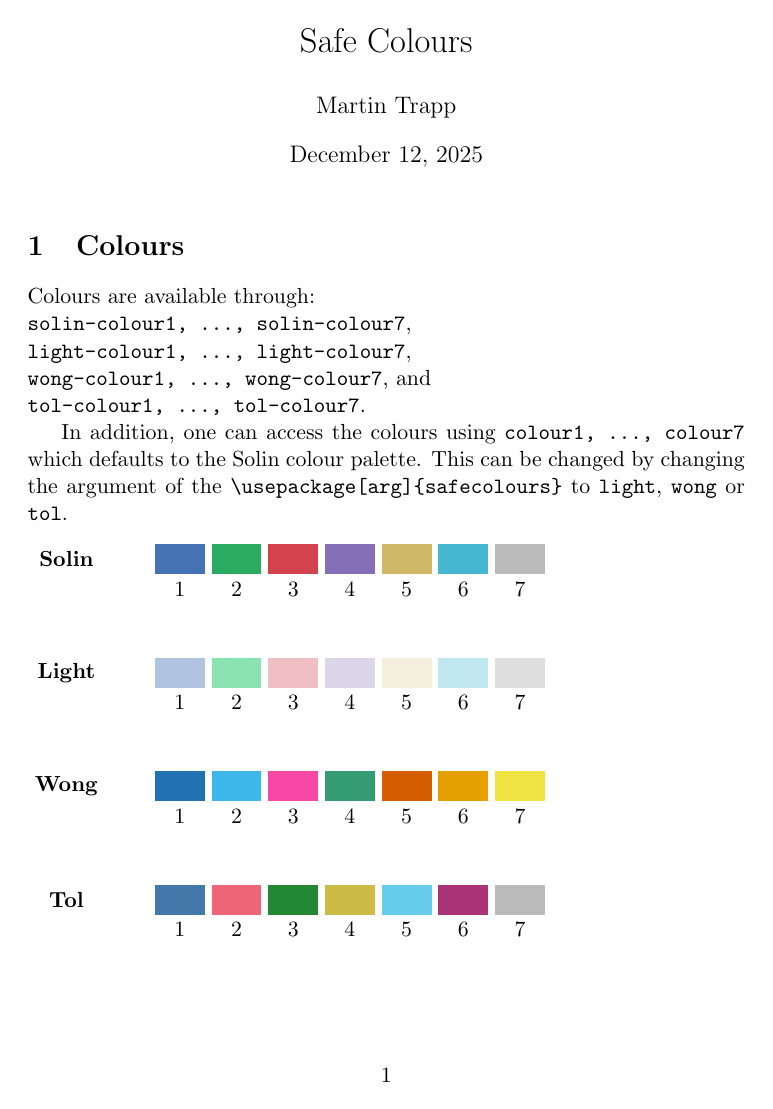
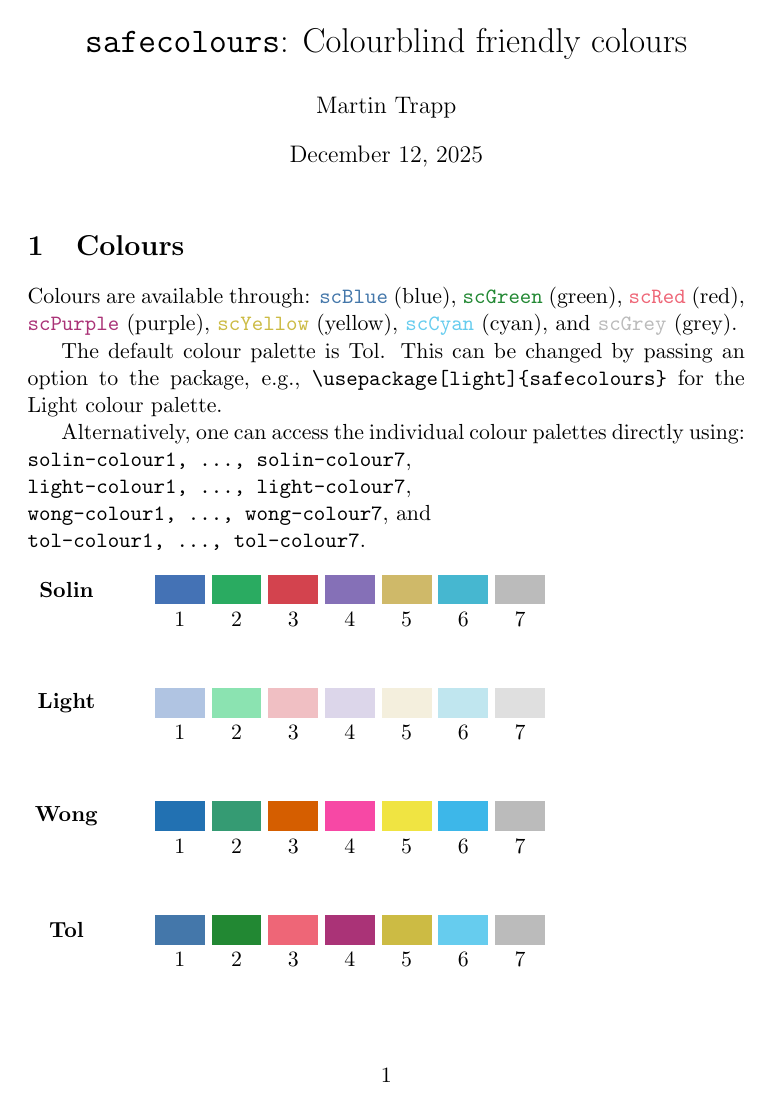
Before and after one commit to trappmartin/safecolours, a LaTeX problem sheet (example.tex, which reads safecolours.sty): the whole page before the commit and page 1 of 2 after it. Compiled offline with pdfLaTeX.

Commit message:
updated colours, made use easier, updated readme

```diff
--- a/example.tex
+++ b/example.tex
@@ -3,22 +3,25 @@
 \usepackage{tikz}
 \usepackage{safecolours}
 \usepackage{verbatim}
+\usepackage{url}
 
 \begin{document}
 
-\title{Safe Colours}
+\title{\texttt{safecolours}: Colourblind friendly colours}
 \author{Martin Trapp}
 \maketitle
 
 \section{Colours}
 
-Colours are available through: \\
+Colours are available through: \textcolor{scBlue}{\texttt{scBlue}} (blue), \textcolor{scGreen}{\texttt{scGreen}} (green), \textcolor{scRed}{\texttt{scRed}} (red), \textcolor{scPurple}{\texttt{scPurple}} (purple), \textcolor{scYellow}{\texttt{scYellow}} (yellow), \textcolor{scCyan}{\texttt{scCyan}} (cyan), and \textcolor{scGrey}{\texttt{scGrey}} (grey).
+
+The default colour palette is Tol. This can be changed by passing an option to the package, e.g., \verb!\usepackage[light]{safecolours}! for the Light colour palette.
+
+Alternatively, one can access the individual colour palettes directly using:\\
 \verb!solin-colour1, ..., solin-colour7!,\\
 \verb!light-colour1, ..., light-colour7!,\\
 \verb!wong-colour1, ..., wong-colour7!, and\\
 \verb!tol-colour1, ..., tol-colour7!.
-
-In addition, one can access the colours using \verb!colour1, ..., colour7! which defaults to the Solin colour palette. This can be changed by changing the argument of the \verb!\usepackage[arg]{safecolours}! to \verb!light!, \verb!wong! or \verb!tol!.
 \\[1em]
 \begin{tikzpicture}
 
--- a/safecolours.sty
+++ b/safecolours.sty
@@ -12,7 +12,7 @@
 \definecolor{solin-colour1}{rgb}{0.2667,0.4471,0.7098} % blue
 \definecolor{solin-colour2}{rgb}{0.1647,0.6706,0.3804} % green
 \definecolor{solin-colour3}{rgb}{0.8275,0.2627,0.3059} % red
-\definecolor{solin-colour4}{rgb}{0.5216,0.4392,0.7176} % lighter blue
+\definecolor{solin-colour4}{rgb}{0.5216,0.4392,0.7176} % purple
 \definecolor{solin-colour5}{rgb}{0.8118,0.7255,0.4118} % yellow
 \definecolor{solin-colour6}{rgb}{0.2745,0.7176,0.8157} % turquoise
 \definecolor{solin-colour7}{HTML}{BBBBBB} % grey
@@ -29,34 +29,34 @@
 % Wong colours
 % Source: http://mkweb.bcgsc.ca/colorblind/palettes.mhtml
 \definecolor{wong-colour1}{HTML}{2271B2} % blue
-\definecolor{wong-colour2}{HTML}{3DB7E9} % cyan
-\definecolor{wong-colour3}{HTML}{F748A5} % pink
-\definecolor{wong-colour4}{HTML}{359B73} % green
-\definecolor{wong-colour5}{HTML}{D55E00} % red
-\definecolor{wong-colour6}{HTML}{E69F00} % gold
-\definecolor{wong-colour7}{HTML}{F0E442} % yellow
+\definecolor{wong-colour2}{HTML}{359B73} % green
+\definecolor{wong-colour3}{HTML}{D55E00} % red
+\definecolor{wong-colour4}{HTML}{F748A5} % pink
+\definecolor{wong-colour5}{HTML}{F0E442} % yellow
+\definecolor{wong-colour6}{HTML}{3DB7E9} % cyan
+\definecolor{wong-colour7}{HTML}{BBBBBB} % grey
 
 % Tol colours
 % Source: https://personal.sron.nl/%7Epault/
 \definecolor{tol-colour1}{HTML}{4477AA} % blue
-\definecolor{tol-colour2}{HTML}{EE6677} % cyan
-\definecolor{tol-colour3}{HTML}{228833} % green
-\definecolor{tol-colour4}{HTML}{CCBB44} % yellow
-\definecolor{tol-colour5}{HTML}{66CCEE} % red
-\definecolor{tol-colour6}{HTML}{AA3377} % purple
+\definecolor{tol-colour2}{HTML}{228833} % green
+\definecolor{tol-colour3}{HTML}{EE6677} % red
+\definecolor{tol-colour4}{HTML}{AA3377} % purple
+\definecolor{tol-colour5}{HTML}{CCBB44} % yellow
+\definecolor{tol-colour6}{HTML}{66CCEE} % cyan
 \definecolor{tol-colour7}{HTML}{BBBBBB} % grey
 
-\def\safecols{solin}
+\def\safecols{tol}
 \DeclareOption{light}{\def\safecols{light}}
 \DeclareOption{wong}{\def\safecols{wong}}
 \DeclareOption{tol}{\def\safecols{tol}}
 \ProcessOptions\relax
 
 %% TODO: Use a function for this...
-\colorlet{colour1}{\safecols-colour1}
-\colorlet{colour2}{\safecols-colour2}
-\colorlet{colour3}{\safecols-colour3}
-\colorlet{colour4}{\safecols-colour4}
-\colorlet{colour5}{\safecols-colour5}
-\colorlet{colour6}{\safecols-colour6}
-\colorlet{colour7}{\safecols-colour7}
+\colorlet{scBlue}{\safecols-colour1}
+\colorlet{scGreen}{\safecols-colour2}
+\colorlet{scRed}{\safecols-colour3}
+\colorlet{scPurple}{\safecols-colour4}
+\colorlet{scYellow}{\safecols-colour5}
+\colorlet{scCyan}{\safecols-colour6}
+\colorlet{scGrey}{\safecols-colour7}
```
Also changed, not shown: example.pdf, example.tex (3 more changed lines).
